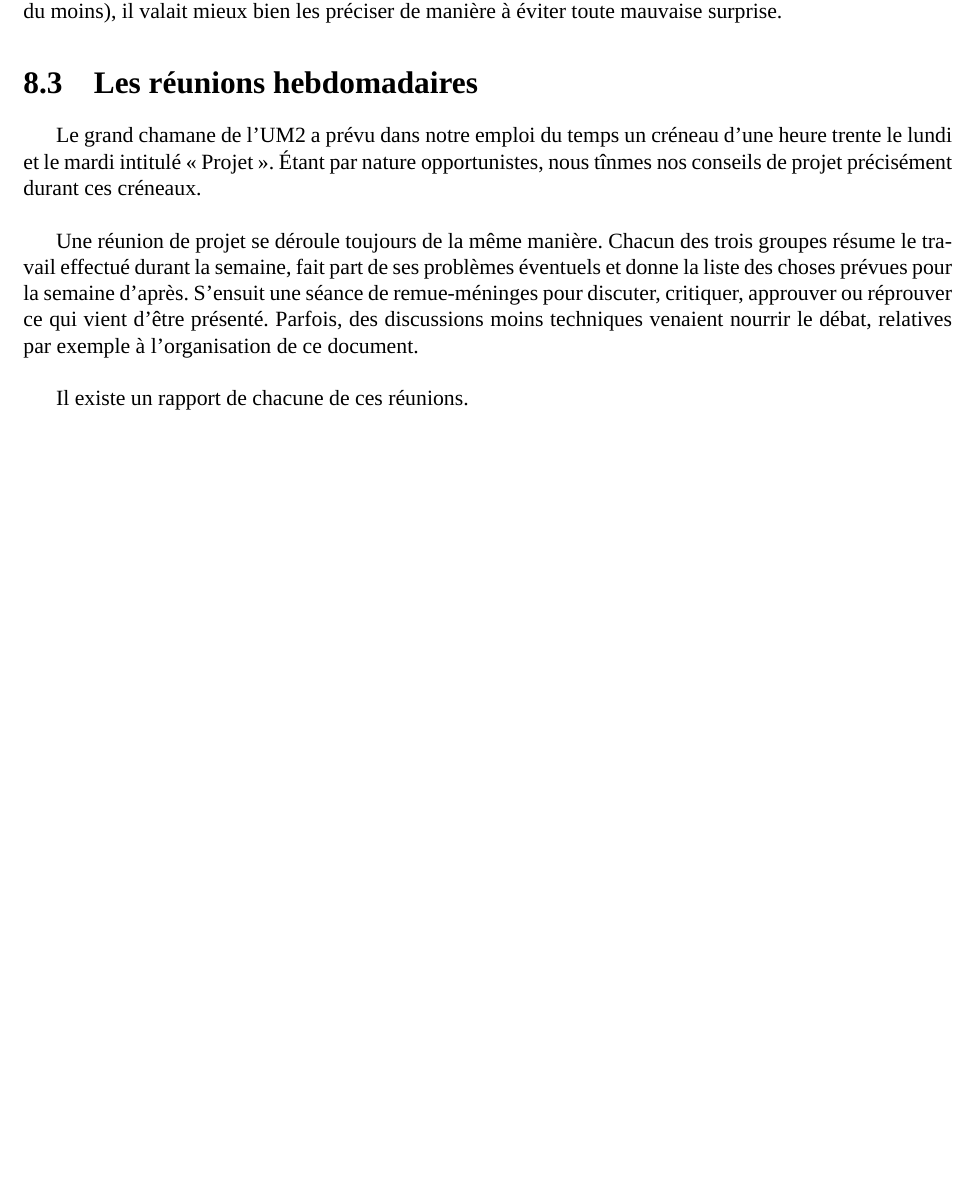
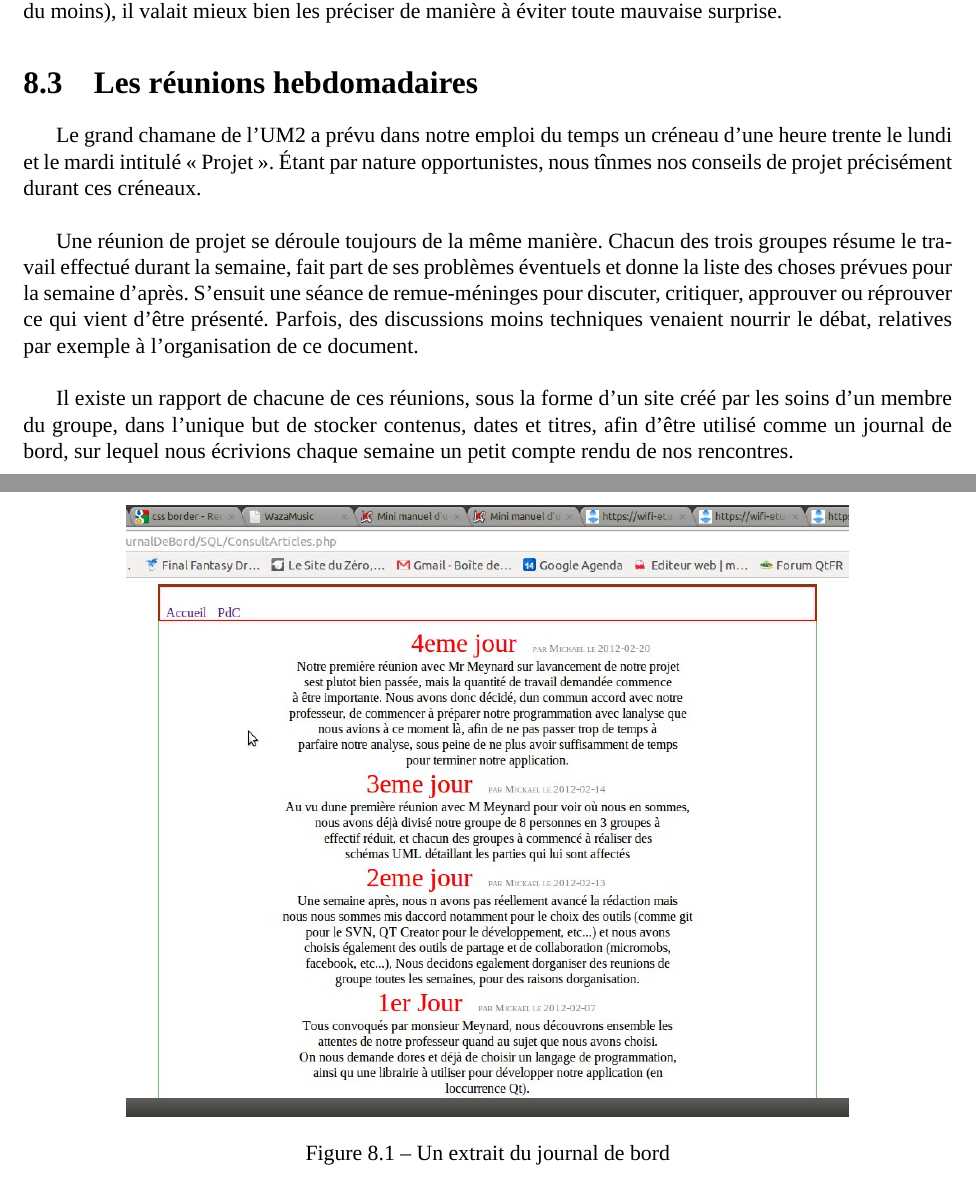
Before and after one commit to lodacom/EditeurWeb, a LaTeX document (Other/SuiviDuProjet/rapportProjet.tex): part of page 27 of 38 before the commit and two parts of pages 27 and 28 of 39 after it, the two joined at a grey line, cut so that both start at the same text, the shorter picture padded with empty space. Compiled offline with XeLaTeX; a missing font is replaced by an installed copy or a similar font.

Commit message:
blablabla

```diff
--- a/Other/SuiviDuProjet/rapportProjet.tex
+++ b/Other/SuiviDuProjet/rapportProjet.tex
@@ -721,9 +721,17 @@ d’édition des fichiers PHP, CSS, HTML, et JavaScript, son workspace  et son W
 				S'ensuit une séance de remue-méninges pour discuter, critiquer, approuver ou réprouver ce qui vient d'être présenté.
 				Parfois, des discussions moins techniques venaient nourrir le débat, relatives par exemple à l'organisation de ce document.\\
 
-				Il existe un rapport de chacune de ces réunions.
+				Il existe un rapport de chacune de ces réunions, sous la forme d'un site créé par les soins d'un membre du groupe,
+				dans l'unique but de stocker contenus, dates et titres, afin d'être utilisé comme un journal de bord, sur lequel nous écrivions
+				chaque semaine un petit compte rendu de nos rencontres.
 
-					%% Mickael rentre en scène.
+				\begin{figure}[ht]
+					\begin{center}
+						\includegraphics[width=14cm]{images/journal.jpg}
+						\caption{Un extrait du journal de bord}
+						\label{jdb}
+					\end{center}
+				\end{figure}~\\
 
 			\end{section}
 		\end{chapter}
```
